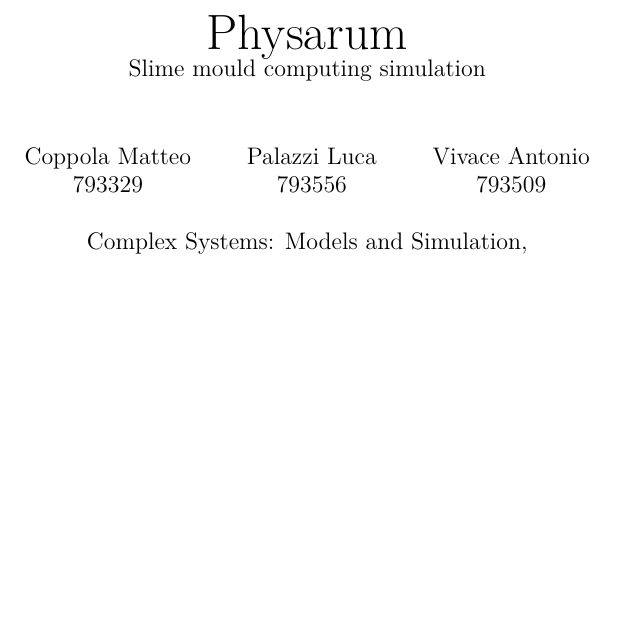
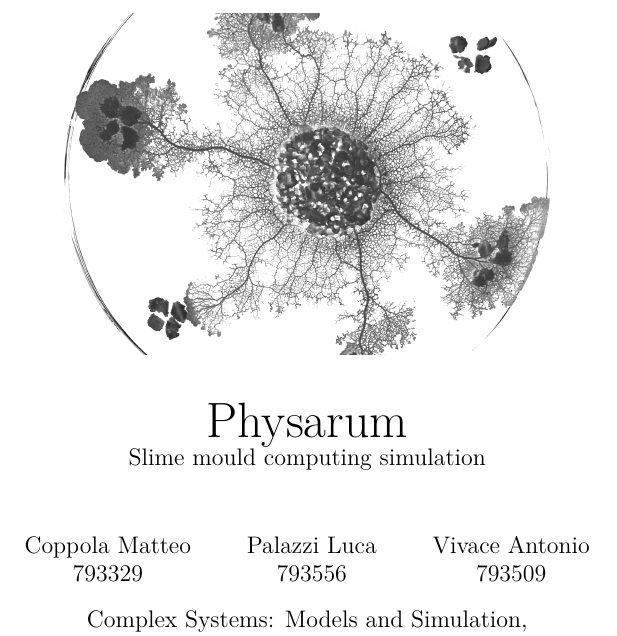
Before and after one commit to avivace/Physarum, a LaTeX thesis (docs/report.tex): part of page 1 of 28, cut so that both start at the same text, the shorter picture padded with empty space. Compiled offline with XeLaTeX.

Commit message:
Figure in frontpage

```diff
--- a/docs/report.tex
+++ b/docs/report.tex
@@ -9,7 +9,15 @@
 \usepackage{graphicx}
 \usepackage{subfigure}
 \usepackage{caption}
+\usepackage{titling}
 \begin{document}
+
+
+\pretitle{%
+  \begin{center}
+  \LARGE
+  \includegraphics[height=6cm]{../Physarum_CNRS_2880x1500.jpg}\\[\bigskipamount]
+}
 
 \title{%
   \Huge Physarum\\
```
